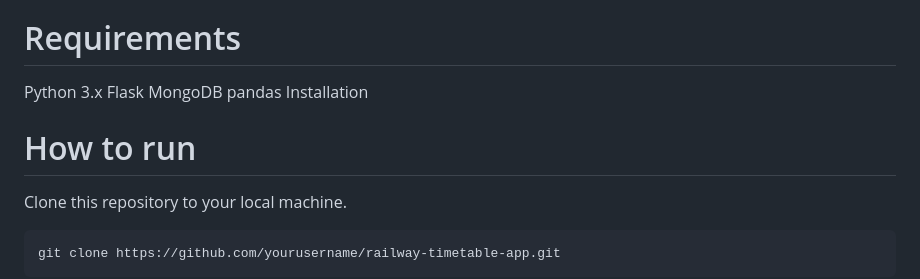
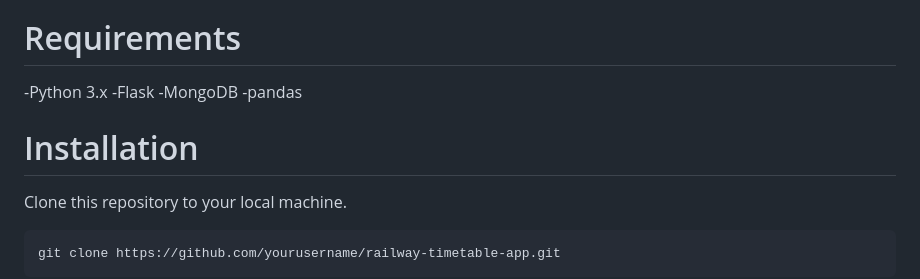
Before and after one commit to Rishika631/Swym_Rishika_Agrawal_20BIT0147, a Markdown page: README.md, the part around the change. Drawn GitHub-style.

````diff
--- a/README.md
+++ b/README.md
@@ -12,12 +12,13 @@ Halt Statistics: Provides statistics on maximum, minimum, and average halt times
 Trains Between Stations: Determines the number of trains passing between two specified stations in one direction.
 
 # Requirements
-Python 3.x
-Flask
-MongoDB
-pandas
-Installation
-# How to run
+-Python 3.x
+-Flask
+-MongoDB
+-pandas
+
+# Installation
+
 Clone this repository to your local machine.
  ```ruby
 git clone https://github.com/yourusername/railway-timetable-app.git
````
